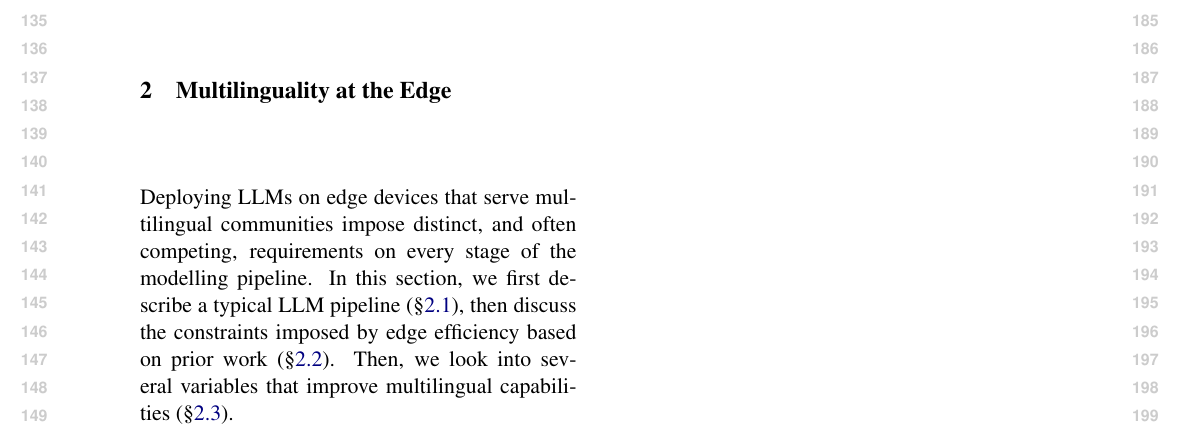
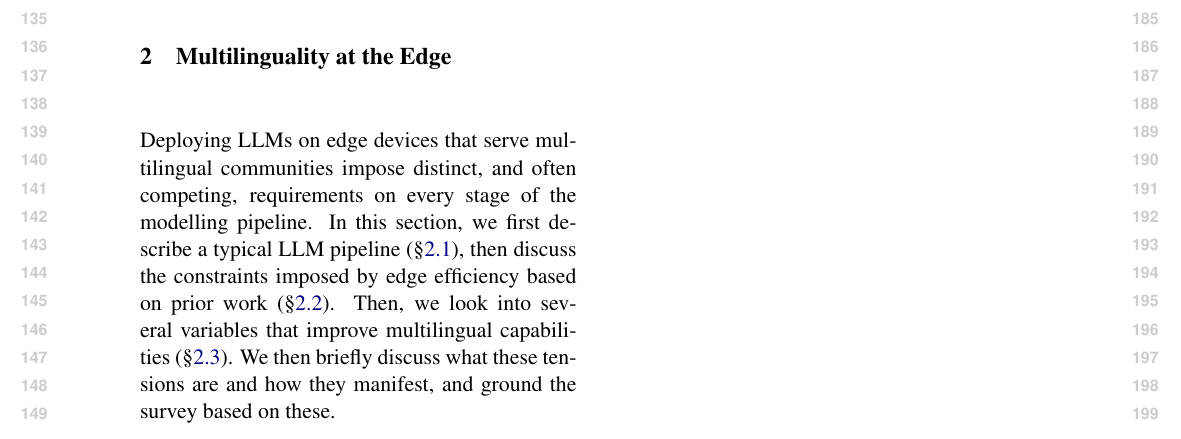
Before and after one commit to ljvmiranda921/multilinguality-at-the-edge, a LaTeX paper (tacl2021v1-template.tex): part of page 2 of 4, cut so that both start at the same text. Compiled offline with pdfLaTeX.

Commit message:
[wip] Update

```diff
--- a/tacl2021v1-template.tex
+++ b/tacl2021v1-template.tex
@@ -158,6 +158,7 @@ requirements on every stage of the modelling pipeline.
 In this section, we first describe a typical LLM pipeline (\S\ref{sec:lm_pipeline}),
 then discuss the constraints imposed by edge efficiency based on prior work (\S\ref{sec:edge_constraints}).
 Then, we look into several variables that improve multilingual capabilities (\S\ref{sec:multilingual_constraints}).
+We then briefly discuss what these tensions are and how they manifest, and ground the survey based on these.
 
 \subsection{The Language Modelling Pipeline}
 \label{sec:lm_pipeline}
```
